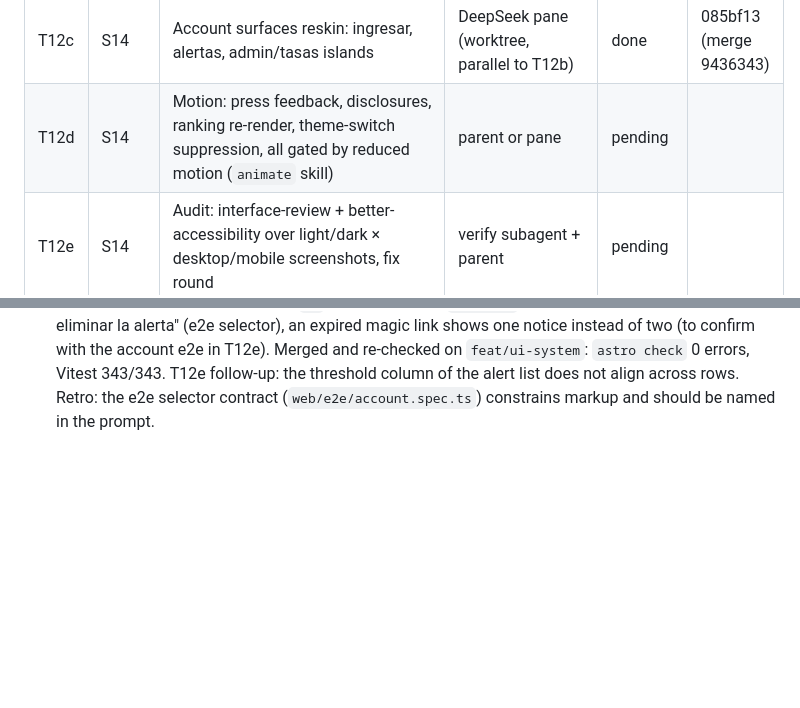
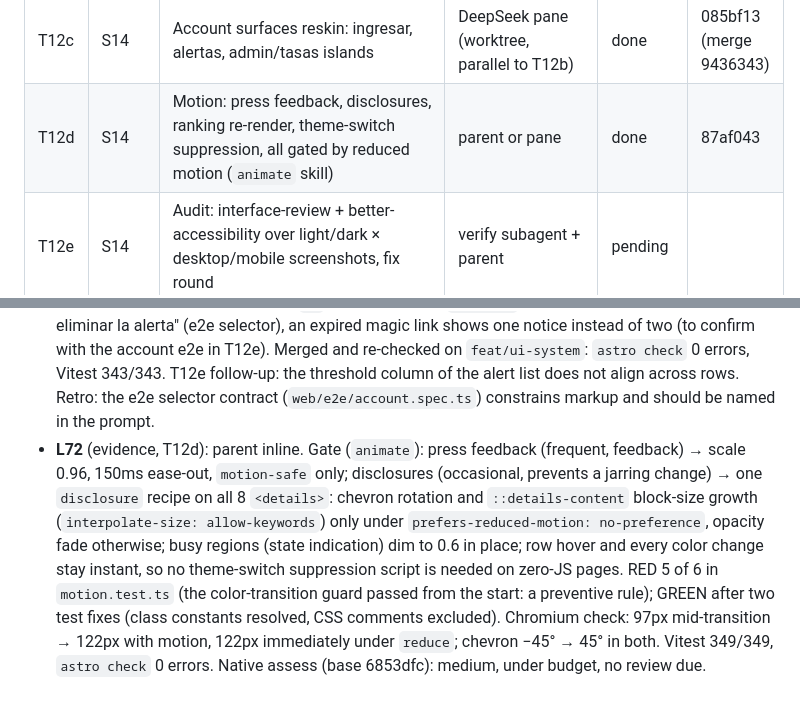
Before and after one commit to Mateocas1/rindetuplata, a Markdown page: odd/tasks/rindetuplata-mvp.md, 2 parts joined by grey strips. Drawn GitHub-style; blank space fills up the shorter version.

Commit message:
docs(odd): close T12d

```diff
--- a/odd/tasks/rindetuplata-mvp.md
+++ b/odd/tasks/rindetuplata-mvp.md
@@ -72,7 +72,7 @@ Order of work: T9 first (history clock), then T2 onward.
 | T12a | S14 | Foundations: light + dark (`prefers-color-scheme`) role tokens measured per scheme, Inter Variable self-hosted, elevation and motion tokens, component recipes | parent inline | done | 96c57eb |
 | T12b | S14, S10, S15 | Public surfaces reskin: header, footer, ranking explorer/table/badges, instrument page and chart, category landings, metodología, 404; copy fixes | DeepSeek pane | done | d9d36c4 |
 | T12c | S14 | Account surfaces reskin: ingresar, alertas, admin/tasas islands | DeepSeek pane (worktree, parallel to T12b) | done | 085bf13 (merge 9436343) |
-| T12d | S14 | Motion: press feedback, disclosures, ranking re-render, theme-switch suppression, all gated by reduced motion (`animate` skill) | parent or pane | pending | |
+| T12d | S14 | Motion: press feedback, disclosures, ranking re-render, theme-switch suppression, all gated by reduced motion (`animate` skill) | parent or pane | done | 87af043 |
 | T12e | S14 | Audit: interface-review + better-accessibility over light/dark × desktop/mobile screenshots, fix round | verify subagent + parent | pending | |
 
 ### T2 design notes (orchestrator defaults; the owner may override)
@@ -319,3 +319,4 @@ ArgentinaDatos is a community aggregator: keep one adapter per source so a prima
 - **L69** (evidence, T12a): parent inline; palette measured in a scratch script first (one light out-of-gamut step and one dark border pair at 2.71:1 fixed before writing). RED: 9 of 62 token tests (no dark block, no `color-scheme`, no `accent-surface`, no shadows, no Inter). GREEN 62/62; full Vitest 323/323, `astro check` 0 errors, fixture build OK; the preload and the CSS share one hashed latin woff2; light/dark screenshots confirm the switch. Retro: Tailwind 4 drops theme variables no utility uses, so dark-only primitives need `@theme static`; theme shadows are inlined into utilities, so repointable shadows live on `:root`; `pkill -f <pattern>` inside a bash call kills that call itself. Native assess: passive, no review due.
 - **L70** (evidence, T12b): DeepSeek v4 flash pane in the main checkout, ~16 min, peak context 163,552 tokens. RED: row position missing in the row header, 230 built pages showing a spec ID ("(S19)"), chart SVG without an intrinsic `width`. Accepted deviations: the chart is a fixed 640×240 SVG inside a labelled scroll region (axis labels hold the caption size at every width); sticky table cells `z-10 → z-0` so rows never paint over the sticky header; data-date chip also on category landings; recipes applied to SimulatorIsland, ExcludedList and links. Parent re-ran `astro check` 0 errors and Vitest 326/326, reviewed light/dark screenshots. T12e follow-ups: secondary lines wrap in the ranking table ("al vencimiento", "TNA equivalente del fondo"), "19,10%TNA" lacks a space, the chart's latest point starts off-screen at 390px. Retro: piping a check through `tail` hid its exit code; `.astro` needs HTML attributes (`tabindex`), not JSX props.
 - **L71** (evidence, T12c): DeepSeek v4 flash pane in `.worktrees/t12c`, ~16 min, peak context 185,001 tokens. RED: notice without an icon, retry rendered as a second primary, tone surfaces outside one shared notice component, two primaries in the alerts view. `AlertsPanel` split into `AlertCreateForm` and `AlertRuleList`; new shared `StatusNotice`; four measured pairs added to `tokens.test.ts`. Accepted deviations: alerts stay a `ul` (the e2e asserts `listitem`), the destructive label stays "Sí, eliminar la alerta" (e2e selector), an expired magic link shows one notice instead of two (to confirm with the account e2e in T12e). Merged and re-checked on `feat/ui-system`: `astro check` 0 errors, Vitest 343/343. T12e follow-up: the threshold column of the alert list does not align across rows. Retro: the e2e selector contract (`web/e2e/account.spec.ts`) constrains markup and should be named in the prompt.
+- **L72** (evidence, T12d): parent inline. Gate (`animate`): press feedback (frequent, feedback) → scale 0.96, 150ms ease-out, `motion-safe` only; disclosures (occasional, prevents a jarring change) → one `disclosure` recipe on all 8 `<details>`: chevron rotation and `::details-content` block-size growth (`interpolate-size: allow-keywords`) only under `prefers-reduced-motion: no-preference`, opacity fade otherwise; busy regions (state indication) dim to 0.6 in place; row hover and every color change stay instant, so no theme-switch suppression script is needed on zero-JS pages. RED 5 of 6 in `motion.test.ts` (the color-transition guard passed from the start: a preventive rule); GREEN after two test fixes (class constants resolved, CSS comments excluded). Chromium check: 97px mid-transition → 122px with motion, 122px immediately under `reduce`; chevron −45° → 45° in both. Vitest 349/349, `astro check` 0 errors. Native assess (base 6853dfc): medium, under budget, no review due.
```
